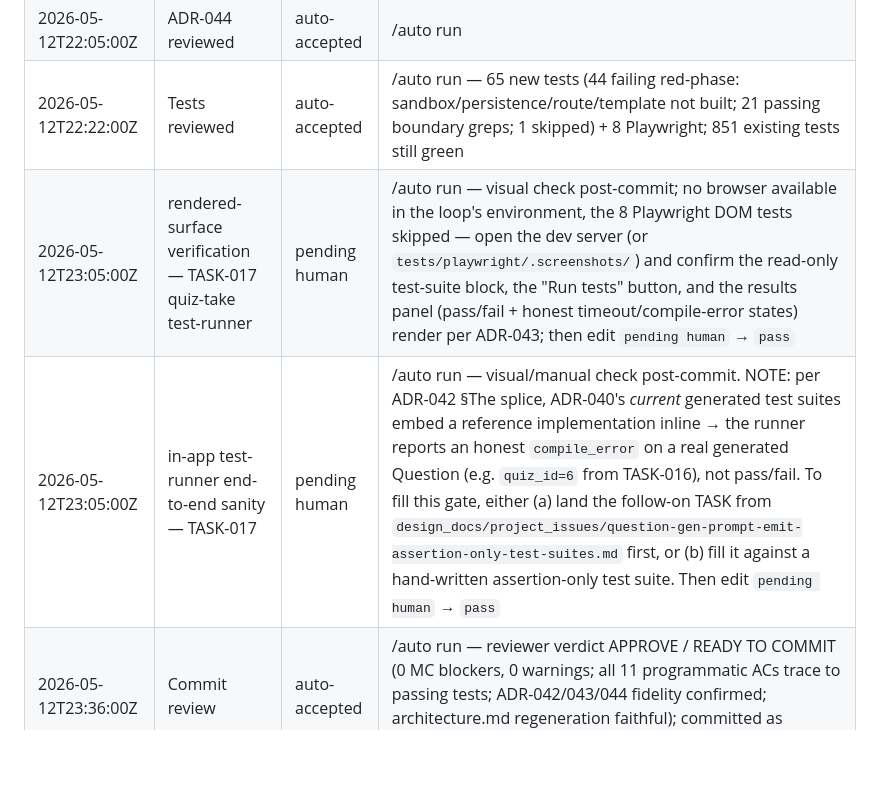
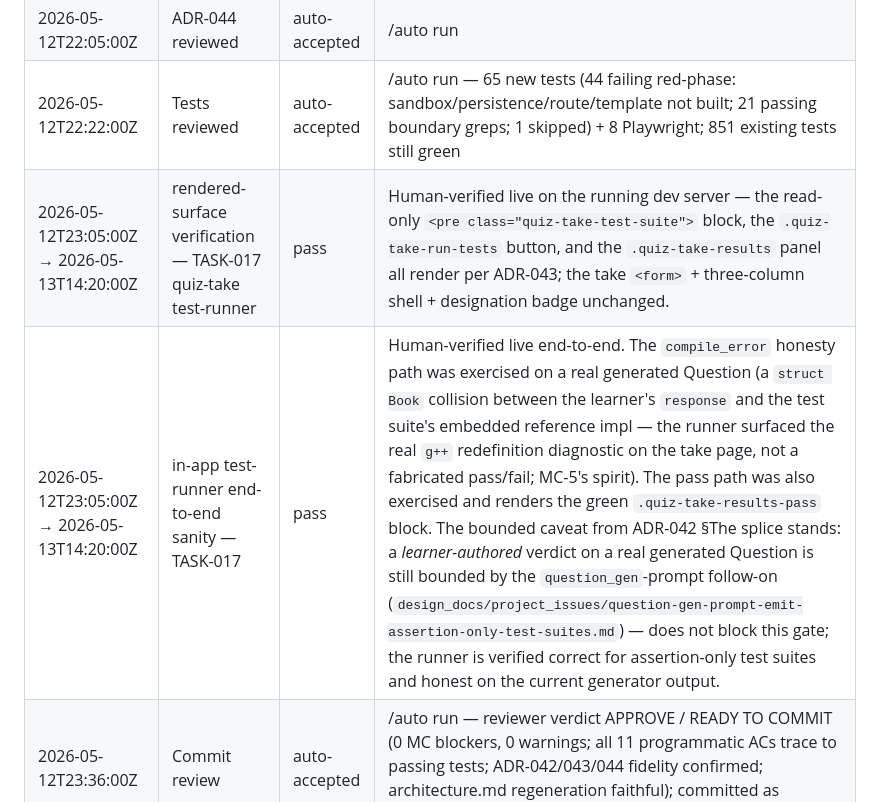
Before and after one commit to yeevon/restructured-dsa, a Markdown page: design_docs/audit/TASK-017-in-app-test-runner.md, the part around the change. GitHub-like rendering; blank space fills up the shorter version.

Commit message:
chore(audit): TASK-017 — record verification gates as pass (rendered-surface + in-app test-runner end-to-end)
Both pending-human gates verified live by the human on the running dev
server. The compile_error path was exercised on a real generated Question
(struct redefinition between the learner's response and the test suite's
embedded reference impl); the runner surfaced the real g++ diagnostic
honestly on the take page, not a fabricated pass/fail (MC-5's spirit).
The pass path was also exercised and renders the green results panel.
The learner-authored-verdict-on-a-real-generated-Question bound from
ADR-042 §The splice stands (tracked by the question_gen-prompt
project_issue) but does not block the gate — the runner is verified
correct for assertion-only test suites and honest on the current
generator output.

Co-Authored-By: Claude Opus 4.7 <noreply@anthropic.com>

```diff
--- a/design_docs/audit/TASK-017-in-app-test-runner.md
+++ b/design_docs/audit/TASK-017-in-app-test-runner.md
@@ -16,8 +16,8 @@
 | 2026-05-12T22:05:00Z | ADR-043 reviewed | auto-accepted | /auto run |
 | 2026-05-12T22:05:00Z | ADR-044 reviewed | auto-accepted | /auto run |
 | 2026-05-12T22:22:00Z | Tests reviewed | auto-accepted | /auto run — 65 new tests (44 failing red-phase: sandbox/persistence/route/template not built; 21 passing boundary greps; 1 skipped) + 8 Playwright; 851 existing tests still green |
-| 2026-05-12T23:05:00Z | rendered-surface verification — TASK-017 quiz-take test-runner | pending human | /auto run — visual check post-commit; no browser available in the loop's environment, the 8 Playwright DOM tests skipped — open the dev server (or `tests/playwright/.screenshots/`) and confirm the read-only test-suite block, the "Run tests" button, and the results panel (pass/fail + honest timeout/compile-error states) render per ADR-043; then edit `pending human` → `pass` |
-| 2026-05-12T23:05:00Z | in-app test-runner end-to-end sanity — TASK-017 | pending human | /auto run — visual/manual check post-commit. NOTE: per ADR-042 §The splice, ADR-040's *current* generated test suites embed a reference implementation inline → the runner reports an honest `compile_error` on a real generated Question (e.g. `quiz_id=6` from TASK-016), not pass/fail. To fill this gate, either (a) land the follow-on TASK from `design_docs/project_issues/question-gen-prompt-emit-assertion-only-test-suites.md` first, or (b) fill it against a hand-written assertion-only test suite. Then edit `pending human` → `pass` |
+| 2026-05-12T23:05:00Z → 2026-05-13T14:20:00Z | rendered-surface verification — TASK-017 quiz-take test-runner | pass | Human-verified live on the running dev server — the read-only `<pre class="quiz-take-test-suite">` block, the `.quiz-take-run-tests` button, and the `.quiz-take-results` panel all render per ADR-043; the take `<form>` + three-column shell + designation badge unchanged. |
+| 2026-05-12T23:05:00Z → 2026-05-13T14:20:00Z | in-app test-runner end-to-end sanity — TASK-017 | pass | Human-verified live end-to-end. The `compile_error` honesty path was exercised on a real generated Question (a `struct Book` collision between the learner's `response` and the test suite's embedded reference impl — the runner surfaced the real `g++` redefinition diagnostic on the take page, not a fabricated pass/fail; MC-5's spirit). The pass path was also exercised and renders the green `.quiz-take-results-pass` block. The bounded caveat from ADR-042 §The splice stands: a *learner-authored* verdict on a real generated Question is still bounded by the `question_gen`-prompt follow-on (`design_docs/project_issues/question-gen-prompt-emit-assertion-only-test-suites.md`) — does not block this gate; the runner is verified correct for assertion-only test suites and honest on the current generator output. |
 | 2026-05-12T23:36:00Z | Commit review | auto-accepted | /auto run — reviewer verdict APPROVE / READY TO COMMIT (0 MC blockers, 0 warnings; all 11 programmatic ACs trace to passing tests; ADR-042/043/044 fidelity confirmed; architecture.md regeneration faithful); committed as `d5b183b` |
 
 ---
```
